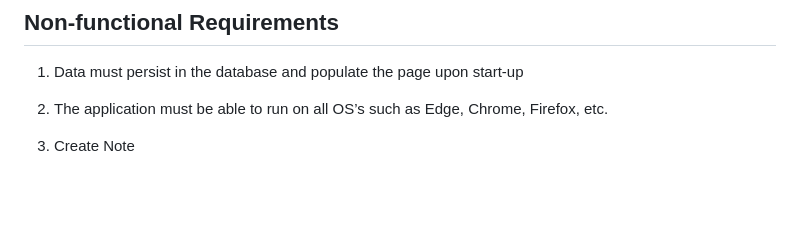
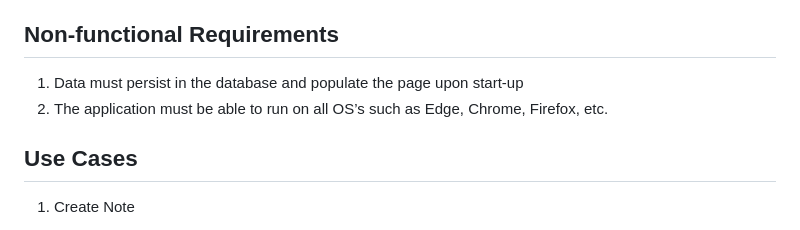
Before and after one commit to FardinHaque60/Scribe, a Markdown page: requirements.md, the part around the change. Rendered like a GitHub page; blank space fills up the shorter version.

Commit message:
format tweak

```diff
--- a/requirements.md
+++ b/requirements.md
@@ -19,6 +19,7 @@
 1. Data must persist in the database and populate the page upon start-up
 2. The application must be able to run on all OS’s such as Edge, Chrome, Firefox, etc.
 
+## Use Cases
 1. Create Note
 - **Pre-condition:** The user is on the main page
 - **Trigger:** User clicks on the create note button
```
